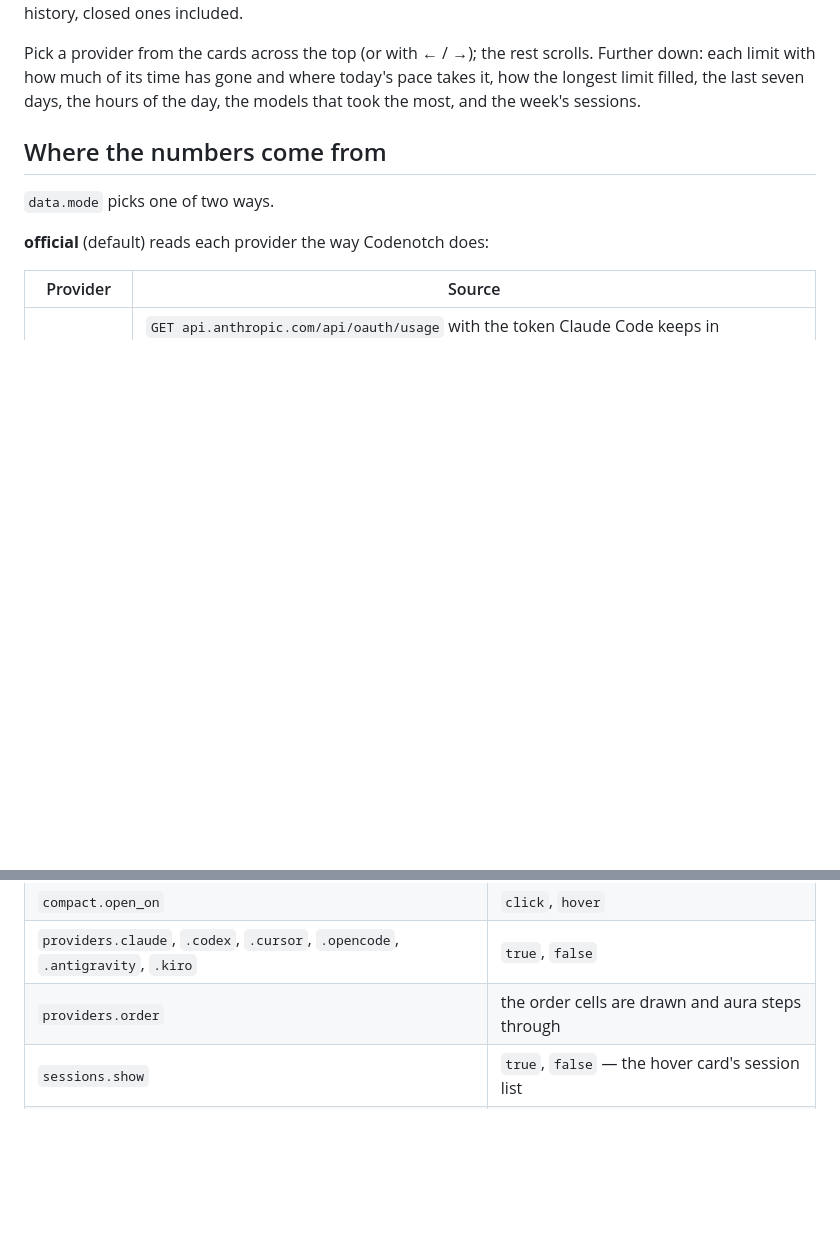
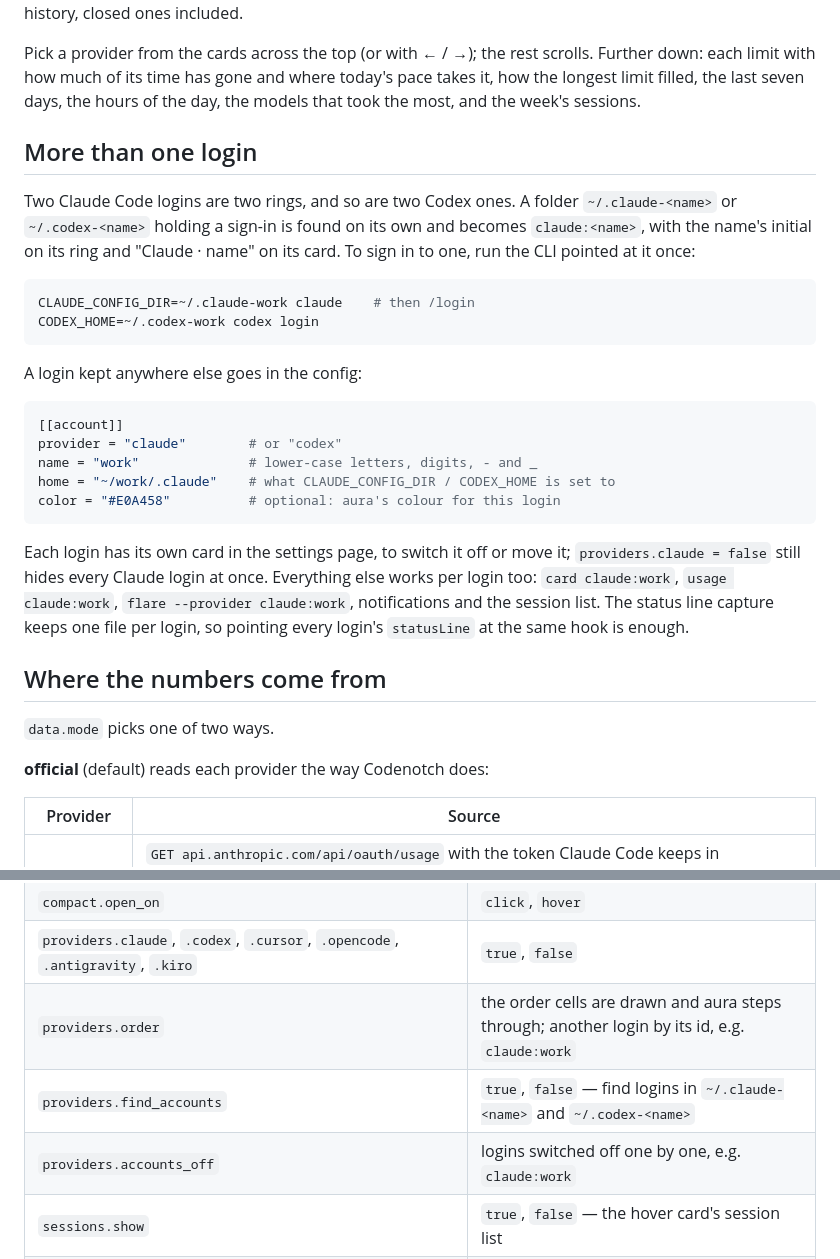
Before and after one commit to lunanoir21/flare-notch, a Markdown page: README.md, 2 parts joined by grey strips. Drawn GitHub-style; blank space fills up the shorter version.

Commit message:
README'lere birden fazla hesap bölümünü ekle
Bir girişin nasıl açılacağı, [[account]] girdisi ve yeni ayar anahtarları
iki dilde anlatıldı.

````diff
--- a/README.md
+++ b/README.md
@@ -98,6 +98,34 @@ Pick a provider from the cards across the top (or with ← / →); the rest scro
 Further down: each limit with how much of its time has gone and where today's pace
 takes it, how the longest limit filled, the last seven days, the hours of the day,
 the models that took the most, and the week's sessions.
+
+## More than one login
+
+Two Claude Code logins are two rings, and so are two Codex ones. A folder
+`~/.claude-<name>` or `~/.codex-<name>` holding a sign-in is found on its own and
+becomes `claude:<name>`, with the name's initial on its ring and "Claude · name" on
+its card. To sign in to one, run the CLI pointed at it once:
+
+```sh
+CLAUDE_CONFIG_DIR=~/.claude-work claude    # then /login
+CODEX_HOME=~/.codex-work codex login
+```
+
+A login kept anywhere else goes in the config:
+
+```toml
+[[account]]
+provider = "claude"        # or "codex"
+name = "work"              # lower-case letters, digits, - and _
+home = "~/work/.claude"    # what CLAUDE_CONFIG_DIR / CODEX_HOME is set to
+color = "#E0A458"          # optional: aura's colour for this login
+```
+
+Each login has its own card in the settings page, to switch it off or move it;
+`providers.claude = false` still hides every Claude login at once. Everything else
+works per login too: `card claude:work`, `usage claude:work`, `flare --provider
+claude:work`, notifications and the session list. The status line capture keeps one
+file per login, so pointing every login's `statusLine` at the same hook is enough.
 
 ## Where the numbers come from
 
@@ -241,7 +269,9 @@ comments. The widget picks up a saved change within a second.
 | `compact.offset` | pixels from the centre, along the edge |
 | `compact.open_on` | `click`, `hover` |
 | `providers.claude`, `.codex`, `.cursor`, `.opencode`, `.antigravity`, `.kiro` | `true`, `false` |
-| `providers.order` | the order cells are drawn and aura steps through |
+| `providers.order` | the order cells are drawn and aura steps through; another login by its id, e.g. `claude:work` |
+| `providers.find_accounts` | `true`, `false` — find logins in `~/.claude-<name>` and `~/.codex-<name>` |
+| `providers.accounts_off` | logins switched off one by one, e.g. `claude:work` |
 | `sessions.show` | `true`, `false` — the hover card's session list |
 | `usage.all_providers` | `true`, `false` — also list (and read) switched-off providers in the usage panel |
 | `notify.waiting`, `notify.limit`, `notify.reset` | `true`, `false` |
````
Also changed, not shown: README.tr.md (+28 -0 lines).
